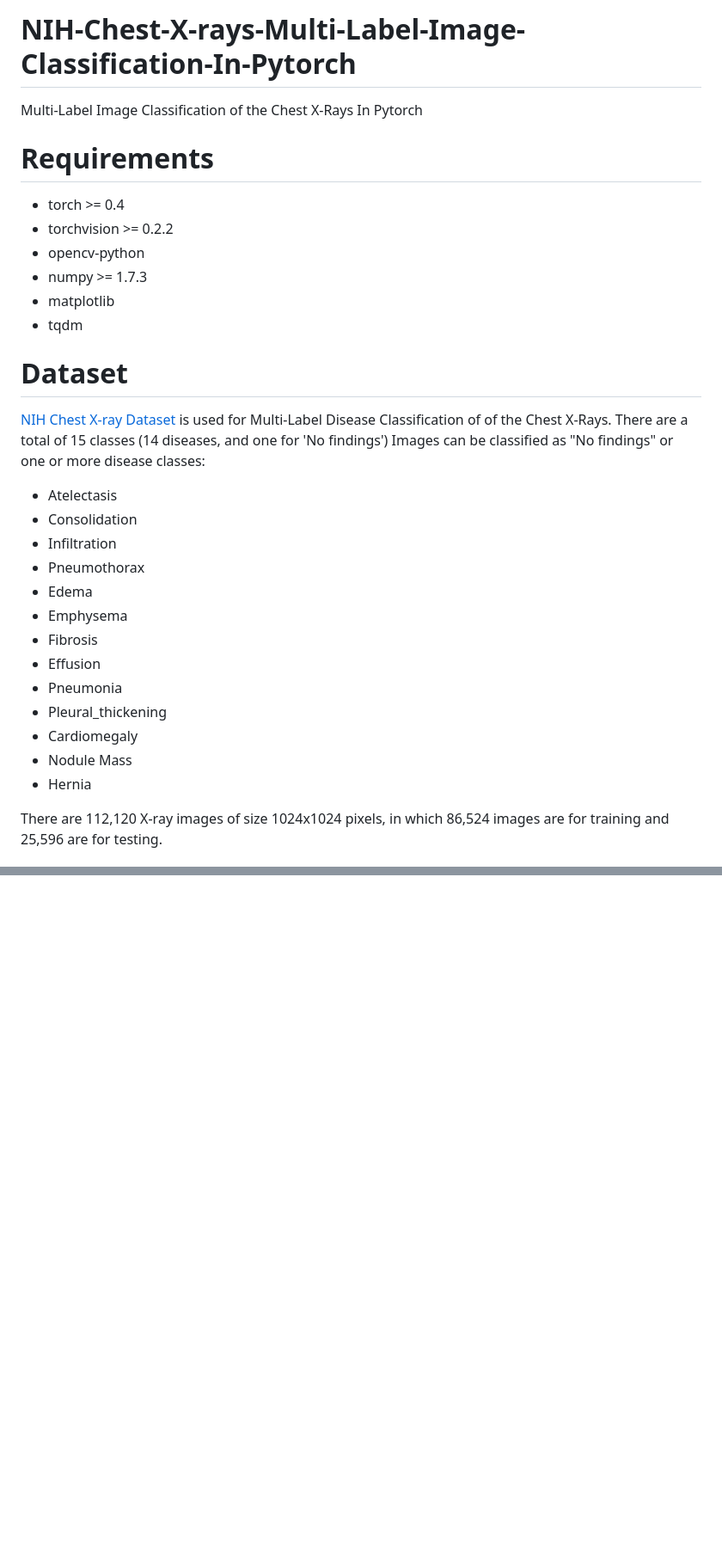
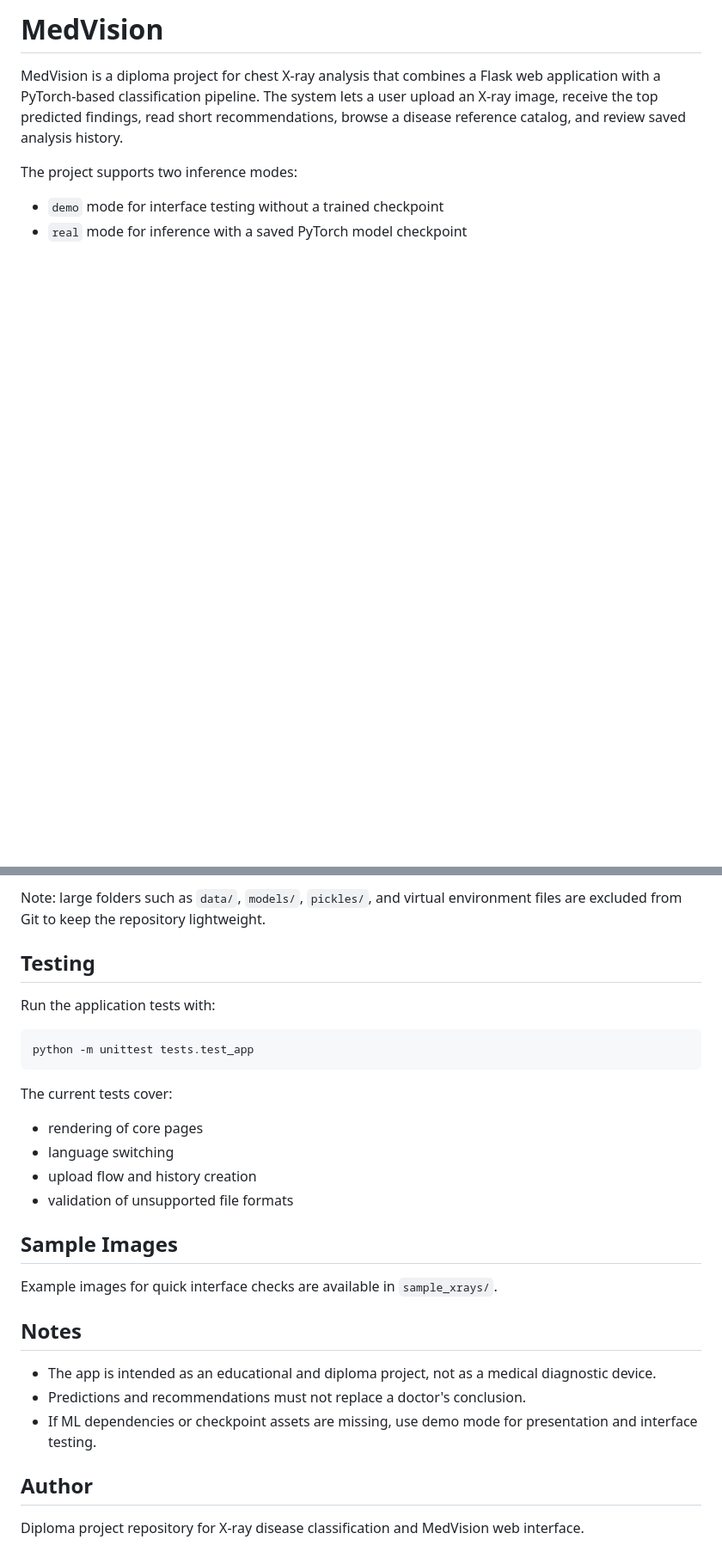
Before and after one commit to Margoliok/NIH-X-rays-Clasification-IS, a Markdown page: README.md, 2 parts joined by grey strips. Shown at 86% size. Drawn GitHub-style; blank space fills up the shorter version.

````diff
--- a/README.md
+++ b/README.md
@@ -1,31 +1,9 @@
-# NIH-Chest-X-rays-Multi-Label-Image-Classification-In-Pytorch
-Multi-Label Image Classification of the Chest X-Rays In Pytorch
+# MedVision
 
-# Requirements
-* torch >= 0.4
-* torchvision >= 0.2.2
-* opencv-python
-* numpy >= 1.7.3
-* matplotlib
-* tqdm
+MedVision is a diploma project for chest X-ray analysis that combines a Flask web application with a PyTorch-based classification pipeline. The system lets a user upload an X-ray image, receive the top predicted findings, read short recommendations, browse a disease reference catalog, and review saved analysis history.
 
-# Dataset
-[NIH Chest X-ray Dataset](https://www.kaggle.com/nih-chest-xrays/data#Data_Entry_2017.csv) is used for  Multi-Label Disease Classification of of the Chest X-Rays.
-There are a total of 15 classes (14 diseases, and one for 'No findings')
-Images can be classified as "No findings" or one or more disease classes:
-* Atelectasis
-* Consolidation
-* Infiltration
-* Pneumothorax
-* Edema
-* Emphysema
-* Fibrosis
-* Effusion
-* Pneumonia
-* Pleural_thickening
-* Cardiomegaly
-* Nodule Mass
-* Hernia
+The project supports two inference modes:
 
-There are 112,120 X-ray images of size 1024x1024 pixels, in which 86,524 images are for training and 25,596 are for testing.
+- `demo` mode for interface testing without a trained checkpoint
+- `real` mode for inference with a saved PyTorch model checkpoint
 
@@ -120,0 +173,30 @@ The model achieved the average **ROC AUC Score** of **0.73241** on all classes(e
+Note: large folders such as `data/`, `models/`, `pickles/`, and virtual environment files are excluded from Git to keep the repository lightweight.
+
+## Testing
+
+Run the application tests with:
+
+```powershell
+python -m unittest tests.test_app
+```
+
+The current tests cover:
+
+- rendering of core pages
+- language switching
+- upload flow and history creation
+- validation of unsupported file formats
+
+## Sample Images
+
+Example images for quick interface checks are available in `sample_xrays/`.
+
+## Notes
+
+- The app is intended as an educational and diploma project, not as a medical diagnostic device.
+- Predictions and recommendations must not replace a doctor's conclusion.
+- If ML dependencies or checkpoint assets are missing, use demo mode for presentation and interface testing.
+
+## Author
+
+Diploma project repository for X-ray disease classification and MedVision web interface.
````
Also changed, not shown: other parts of README.md (+143 -69 lines).
